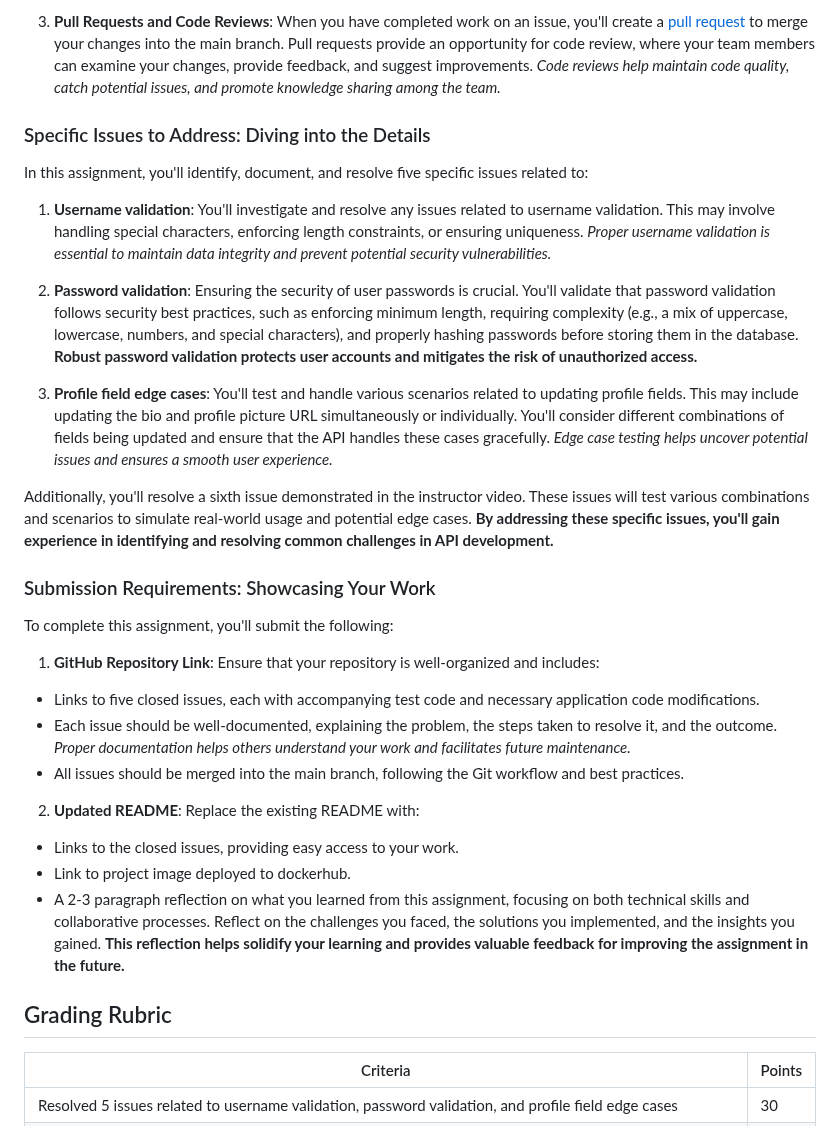
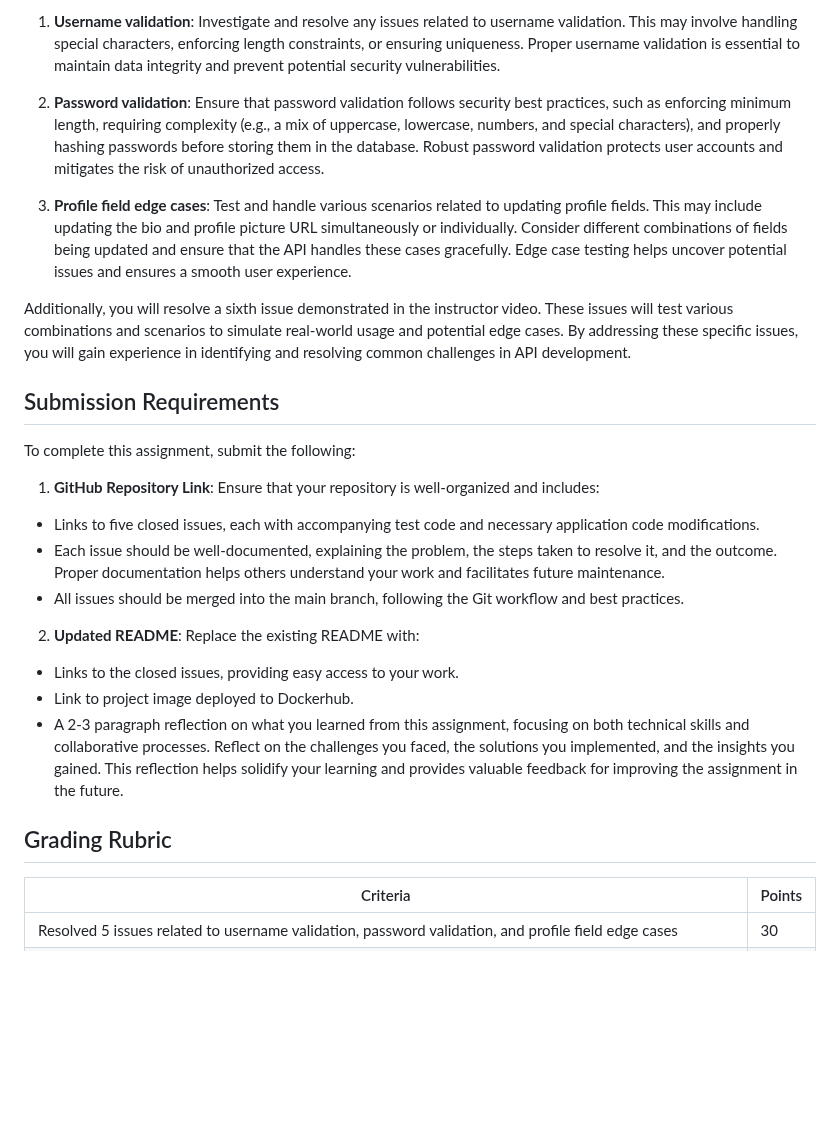
Before and after one commit to kaw393939/user_management, a Markdown page: readme.md, the part around one of its changes. GitHub-like rendering; blank space fills up the shorter version.

```diff
--- a/readme.md
+++ b/readme.md
@@ -57,39 +44,28 @@ As a Software QA Analyst/Developer, you play a pivotal role in ensuring the reli
 
-3. **Pull Requests and Code Reviews**:
-  When you have completed work on an issue, you'll create a [pull request](https://docs.github.com/en/pull-requests/collaborating-with-pull-requests/proposing-changes-to-your-work-with-pull-requests/about-pull-requests) to merge your changes into the main branch. Pull requests provide an opportunity for code review, where your team members can examine your changes, provide feedback, and suggest improvements. *Code reviews help maintain code quality, catch potential issues, and promote knowledge sharing among the team.*
+1. **Username validation**: Investigate and resolve any issues related to username validation. This may involve handling special characters, enforcing length constraints, or ensuring uniqueness. Proper username validation is essential to maintain data integrity and prevent potential security vulnerabilities.
 
-### Specific Issues to Address: Diving into the Details
+2. **Password validation**: Ensure that password validation follows security best practices, such as enforcing minimum length, requiring complexity (e.g., a mix of uppercase, lowercase, numbers, and special characters), and properly hashing passwords before storing them in the database. Robust password validation protects user accounts and mitigates the risk of unauthorized access.
 
-In this assignment, you'll identify, document, and resolve five specific issues related to:
+3. **Profile field edge cases**: Test and handle various scenarios related to updating profile fields. This may include updating the bio and profile picture URL simultaneously or individually. Consider different combinations of fields being updated and ensure that the API handles these cases gracefully. Edge case testing helps uncover potential issues and ensures a smooth user experience.
 
-1. **Username validation**:
-  You'll investigate and resolve any issues related to username validation. This may involve handling special characters, enforcing length constraints, or ensuring uniqueness. *Proper username validation is essential to maintain data integrity and prevent potential security vulnerabilities.*
+Additionally, you will resolve a sixth issue demonstrated in the instructor video. These issues will test various combinations and scenarios to simulate real-world usage and potential edge cases. By addressing these specific issues, you will gain experience in identifying and resolving common challenges in API development.
 
-2. **Password validation**:
-  Ensuring the security of user passwords is crucial. You'll validate that password validation follows security best practices, such as enforcing minimum length, requiring complexity (e.g., a mix of uppercase, lowercase, numbers, and special characters), and properly hashing passwords before storing them in the database. **Robust password validation protects user accounts and mitigates the risk of unauthorized access.**
+## Submission Requirements
 
-3. **Profile field edge cases**:
-  You'll test and handle various scenarios related to updating profile fields. This may include updating the bio and profile picture URL simultaneously or individually. You'll consider different combinations of fields being updated and ensure that the API handles these cases gracefully. *Edge case testing helps uncover potential issues and ensures a smooth user experience.*
+To complete this assignment, submit the following:
 
-Additionally, you'll resolve a sixth issue demonstrated in the instructor video. These issues will test various combinations and scenarios to simulate real-world usage and potential edge cases. **By addressing these specific issues, you'll gain experience in identifying and resolving common challenges in API development.**
-
-### Submission Requirements: Showcasing Your Work
-
-To complete this assignment, you'll submit the following:
-
-1. **GitHub Repository Link**:
-  Ensure that your repository is well-organized and includes:
+1. **GitHub Repository Link**: Ensure that your repository is well-organized and includes:
   - Links to five closed issues, each with accompanying test code and necessary application code modifications.
-  - Each issue should be well-documented, explaining the problem, the steps taken to resolve it, and the outcome. *Proper documentation helps others understand your work and facilitates future maintenance.*
+  - Each issue should be well-documented, explaining the problem, the steps taken to resolve it, and the outcome. Proper documentation helps others understand your work and facilitates future maintenance.
   - All issues should be merged into the main branch, following the Git workflow and best practices.
 
-2. **Updated README**:
-  Replace the existing README with:
+2. **Updated README**: Replace the existing README with:
   - Links to the closed issues, providing easy access to your work.
-  - Link to project image deployed to dockerhub.
-  - A 2-3 paragraph reflection on what you learned from this assignment, focusing on both technical skills and collaborative processes. Reflect on the challenges you faced, the solutions you implemented, and the insights you gained. **This reflection helps solidify your learning and provides valuable feedback for improving the assignment in the future.**
+  - Link to project image deployed to Dockerhub.
+  - A 2-3 paragraph reflection on what you learned from this assignment, focusing on both technical skills and collaborative processes. Reflect on the challenges you faced, the solutions you implemented, and the insights you gained. This reflection helps solidify your learning and provides valuable feedback for improving the assignment in the future.
 
 ## Grading Rubric
+
 | Criteria                                                                                                                | Points |
 |-------------------------------------------------------------------------------------------------------------------------|--------|
 | Resolved 5 issues related to username validation, password validation, and profile field edge cases                      | 30     |
```
Also changed, not shown: other parts of readme.md (+33 -45 lines).
